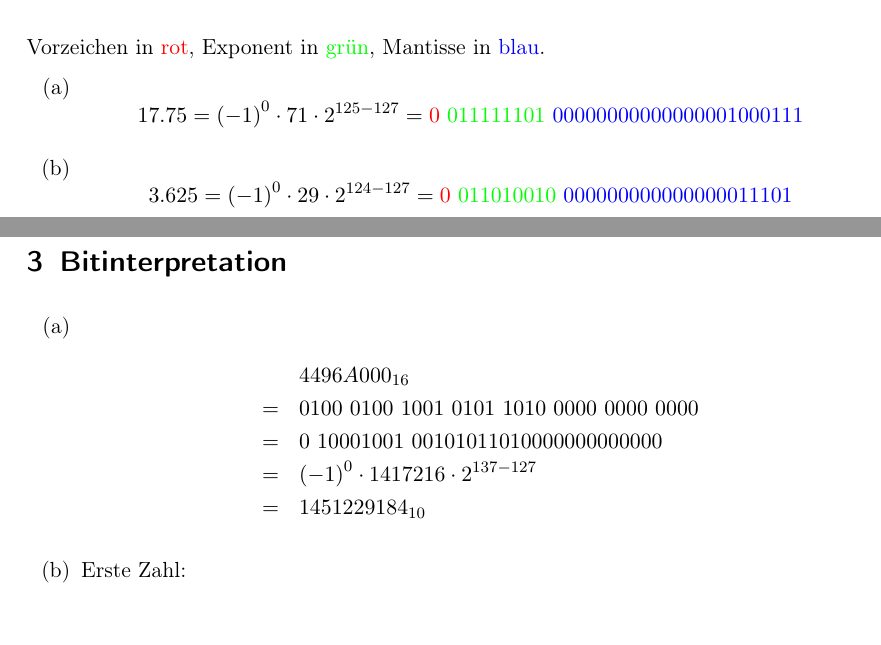
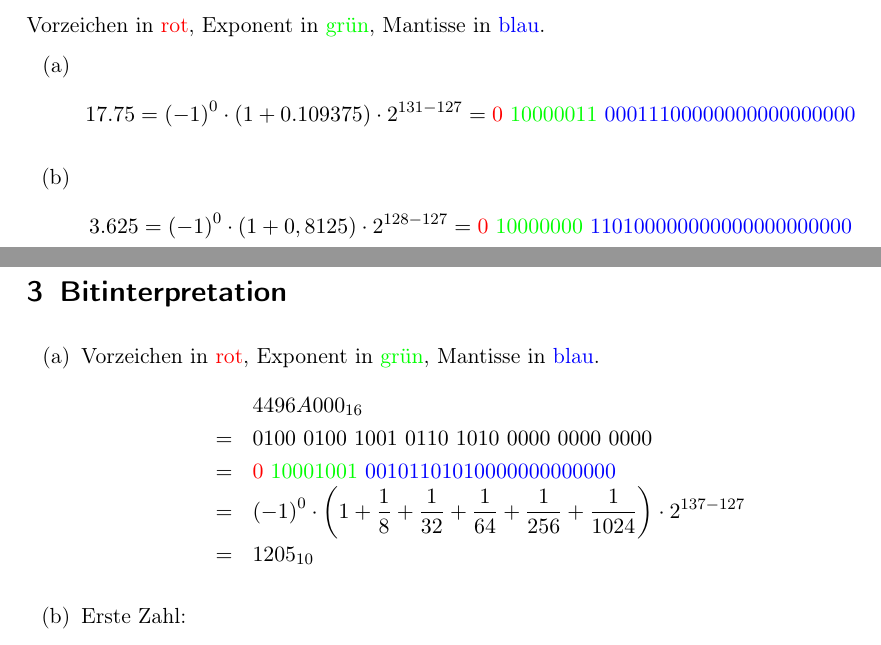
Before and after one commit to aul12/GdBS, a LaTeX document (Blatt02/main.tex): two parts of pages 1 and 2 of 2, joined at a grey line, cut so that both start at the same text, the shorter picture padded with empty space. Compiled offline with pdfLaTeX.

Commit message:
Fixed floating point calculations

```diff
--- a/Blatt02/main.tex
+++ b/Blatt02/main.tex
@@ -41,22 +41,22 @@
     \begin{enumerate}[label = (\alph*)]
         \item
             \begin{equation*}
-                17.75 = {(-1)}^0 \cdot 71 \cdot 2^{125-127} = \textcolor{red}{0}\ \textcolor{green}{011111101}\ \textcolor{blue}{00000000000000001000111}
+                17.75 = {(-1)}^0 \cdot (1+0.109375) \cdot 2^{131-127} = \textcolor{red}{0}\ \textcolor{green}{10000011}\ \textcolor{blue}{00011100000000000000000}
             \end{equation*}
         \item
             \begin{equation*}
-                3.625 = {(-1)}^0 \cdot 29 \cdot 2^{124 - 127} = \textcolor{red}{0}\ \textcolor{green}{011010010}\ \textcolor{blue}{000000000000000011101}
+                3.625 = {(-1)}^0 \cdot (1+0,8125) \cdot 2^{128 - 127} = \textcolor{red}{0}\ \textcolor{green}{10000000}\ \textcolor{blue}{110100000000000000000000}
             \end{equation*}
     \end{enumerate}
     \section{Bitinterpretation}
     \begin{enumerate}[label=(\alph*)]
-        \item
+        \item Vorzeichen in \textcolor{red}{rot}, Exponent in \textcolor{green}{grün}, Mantisse in \textcolor{blue}{blau}.
             \begin{eqnarray*}
                 &&{4496A000}_{16} \\&=&
-                0100\ 0100\ 1001\ 0101\ 1010\ 0000\ 0000\ 0000 \\&=&
-                0\ 10001001\ 00101011010000000000000 \\&=&
-                {(-1)}^0 \cdot 1417216 \cdot 2^{137-127} \\&=&
-                {1451229184}_{10}
+                0100\ 0100\ 1001\ 0110\ 1010\ 0000\ 0000\ 0000 \\&=&
+                \textcolor{red}{0}\ \textcolor{green}{10001001}\ \textcolor{blue}{00101101010000000000000} \\&=&
+                {(-1)}^0 \cdot \left(1+\frac{1}{8}+\frac{1}{32}+\frac{1}{64}+\frac{1}{256}+\frac{1}{1024}\right) \cdot 2^{137-127} \\&=&
+                {1205}_{10}
             \end{eqnarray*}
         \item
             Erste Zahl:
```
